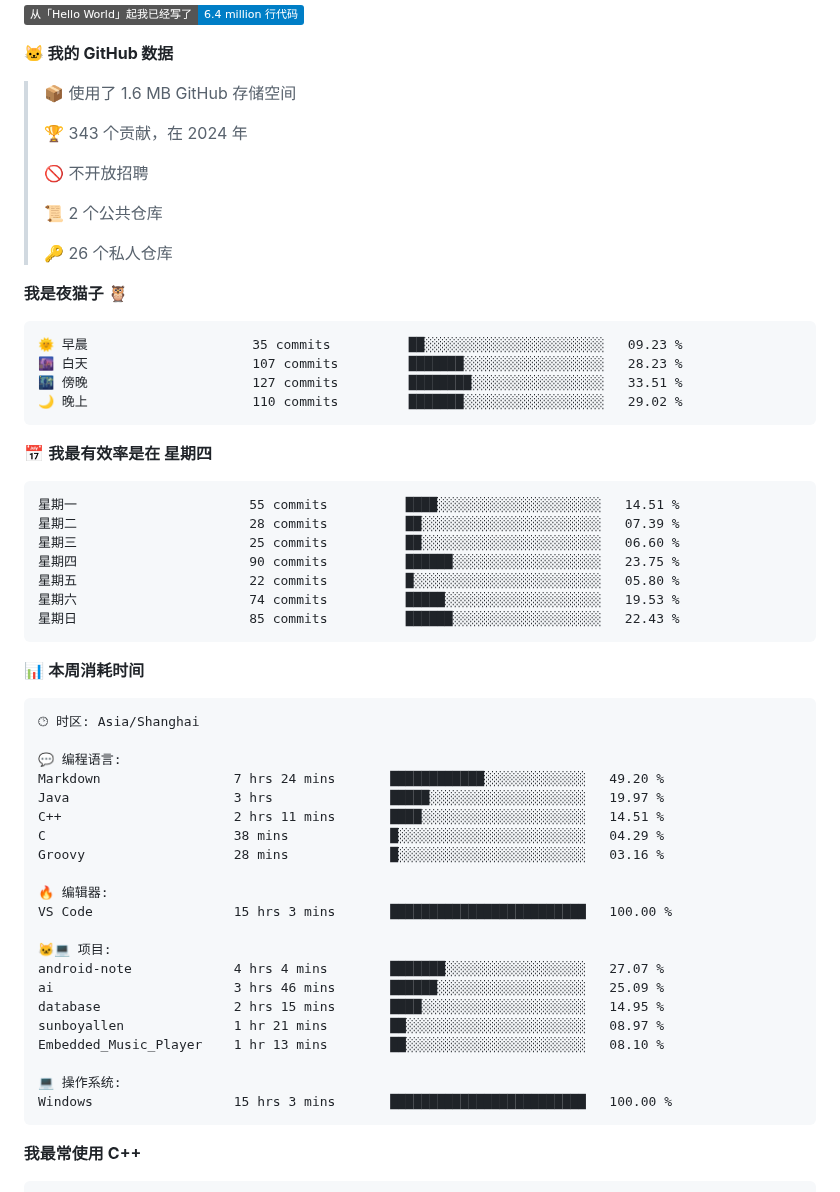
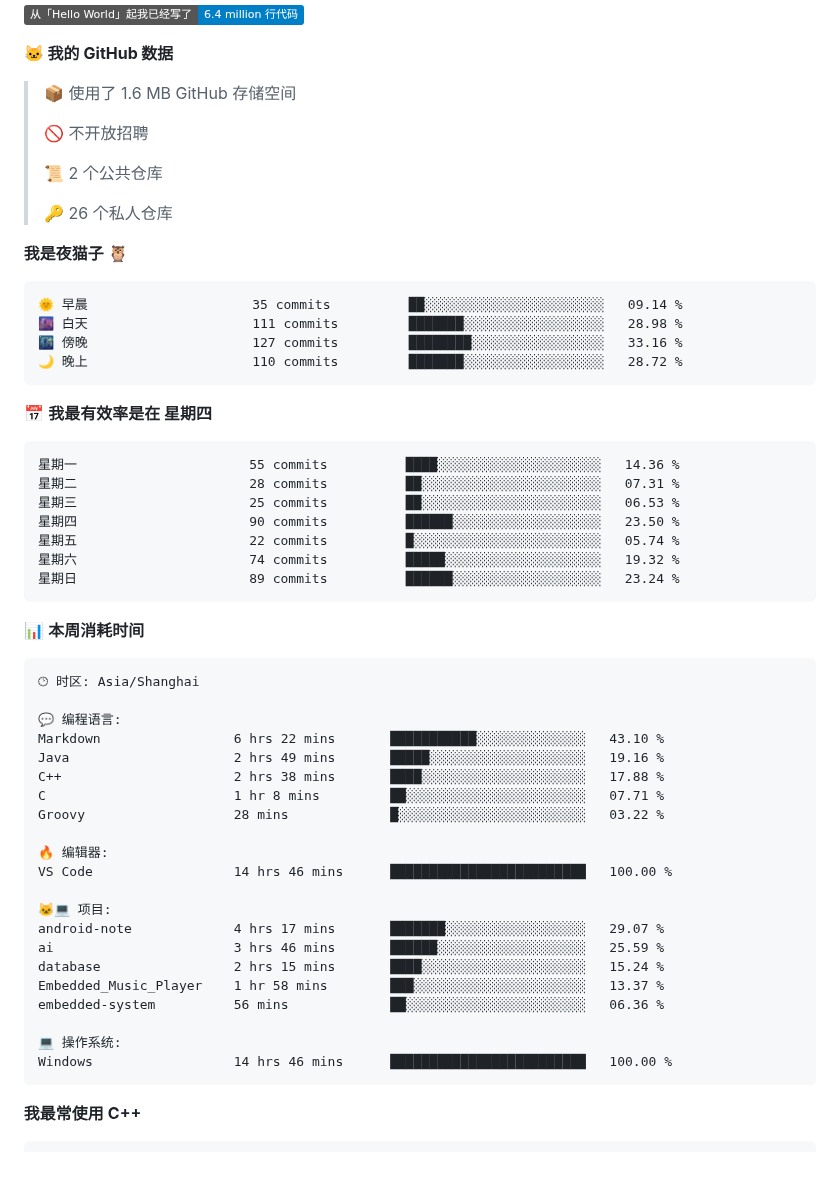
Before and after one commit to sunboyallen/sunboyallen, a Markdown page: README.md, the part around one of its changes. Rendered like a GitHub page; badges without logos; blank space fills up the shorter version.

Commit message:
Updated with Dev Metrics

````diff
--- a/README.md
+++ b/README.md
@@ -21,8 +21,6 @@
 **🐱 我的 GitHub 数据**
 
 > 📦  使用了 1.6 MB GitHub 存储空间
- >
-> 🏆 343 个贡献，在 2024 年
  >
 > 🚫 不开放招聘
  >
@@ -33,21 +31,21 @@
 **我是夜猫子 🦉**
 
 ```text
-🌞 早晨                     35 commits          ██░░░░░░░░░░░░░░░░░░░░░░░   09.23 %
-🌆 白天                     107 commits         ███████░░░░░░░░░░░░░░░░░░   28.23 %
-🌃 傍晚                     127 commits         ████████░░░░░░░░░░░░░░░░░   33.51 %
-🌙 晚上                     110 commits         ███████░░░░░░░░░░░░░░░░░░   29.02 %
+🌞 早晨                     35 commits          ██░░░░░░░░░░░░░░░░░░░░░░░   09.14 %
+🌆 白天                     111 commits         ███████░░░░░░░░░░░░░░░░░░   28.98 %
+🌃 傍晚                     127 commits         ████████░░░░░░░░░░░░░░░░░   33.16 %
+🌙 晚上                     110 commits         ███████░░░░░░░░░░░░░░░░░░   28.72 %
 ```
 📅 **我最有效率是在 星期四**
 
 ```text
-星期一                      55 commits          ████░░░░░░░░░░░░░░░░░░░░░   14.51 %
-星期二                      28 commits          ██░░░░░░░░░░░░░░░░░░░░░░░   07.39 %
-星期三                      25 commits          ██░░░░░░░░░░░░░░░░░░░░░░░   06.60 %
-星期四                      90 commits          ██████░░░░░░░░░░░░░░░░░░░   23.75 %
-星期五                      22 commits          █░░░░░░░░░░░░░░░░░░░░░░░░   05.80 %
-星期六                      74 commits          █████░░░░░░░░░░░░░░░░░░░░   19.53 %
-星期日                      85 commits          ██████░░░░░░░░░░░░░░░░░░░   22.43 %
+星期一                      55 commits          ████░░░░░░░░░░░░░░░░░░░░░   14.36 %
+星期二                      28 commits          ██░░░░░░░░░░░░░░░░░░░░░░░   07.31 %
+星期三                      25 commits          ██░░░░░░░░░░░░░░░░░░░░░░░   06.53 %
+星期四                      90 commits          ██████░░░░░░░░░░░░░░░░░░░   23.50 %
+星期五                      22 commits          █░░░░░░░░░░░░░░░░░░░░░░░░   05.74 %
+星期六                      74 commits          █████░░░░░░░░░░░░░░░░░░░░   19.32 %
+星期日                      89 commits          ██████░░░░░░░░░░░░░░░░░░░   23.24 %
 ```
 
 
@@ -57,24 +55,24 @@
 🕑︎ 时区: Asia/Shanghai
 
 💬 编程语言:
-Markdown                 7 hrs 24 mins       ████████████░░░░░░░░░░░░░   49.20 %
-Java                     3 hrs               █████░░░░░░░░░░░░░░░░░░░░   19.97 %
-C++                      2 hrs 11 mins       ████░░░░░░░░░░░░░░░░░░░░░   14.51 %
-C                        38 mins             █░░░░░░░░░░░░░░░░░░░░░░░░   04.29 %
-Groovy                   28 mins             █░░░░░░░░░░░░░░░░░░░░░░░░   03.16 %
+Markdown                 6 hrs 22 mins       ███████████░░░░░░░░░░░░░░   43.10 %
+Java                     2 hrs 49 mins       █████░░░░░░░░░░░░░░░░░░░░   19.16 %
+C++                      2 hrs 38 mins       ████░░░░░░░░░░░░░░░░░░░░░   17.88 %
+C                        1 hr 8 mins         ██░░░░░░░░░░░░░░░░░░░░░░░   07.71 %
+Groovy                   28 mins             █░░░░░░░░░░░░░░░░░░░░░░░░   03.22 %
 
 🔥 编辑器:
-VS Code                  15 hrs 3 mins       █████████████████████████   100.00 %
+VS Code                  14 hrs 46 mins      █████████████████████████   100.00 %
 
 🐱‍💻 项目:
-android-note             4 hrs 4 mins        ███████░░░░░░░░░░░░░░░░░░   27.07 %
-ai                       3 hrs 46 mins       ██████░░░░░░░░░░░░░░░░░░░   25.09 %
-database                 2 hrs 15 mins       ████░░░░░░░░░░░░░░░░░░░░░   14.95 %
-sunboyallen              1 hr 21 mins        ██░░░░░░░░░░░░░░░░░░░░░░░   08.97 %
-Embedded_Music_Player    1 hr 13 mins        ██░░░░░░░░░░░░░░░░░░░░░░░   08.10 %
+android-note             4 hrs 17 mins       ███████░░░░░░░░░░░░░░░░░░   29.07 %
+ai                       3 hrs 46 mins       ██████░░░░░░░░░░░░░░░░░░░   25.59 %
+database                 2 hrs 15 mins       ████░░░░░░░░░░░░░░░░░░░░░   15.24 %
+Embedded_Music_Player    1 hr 58 mins        ███░░░░░░░░░░░░░░░░░░░░░░   13.37 %
+embedded-system          56 mins             ██░░░░░░░░░░░░░░░░░░░░░░░   06.36 %
 
 💻 操作系统:
-Windows                  15 hrs 3 mins       █████████████████████████   100.00 %
+Windows                  14 hrs 46 mins      █████████████████████████   100.00 %
 ```
 
 **我最常使用 C++**
````
Also changed, not shown: other parts of README.md (+2 -2 lines).
